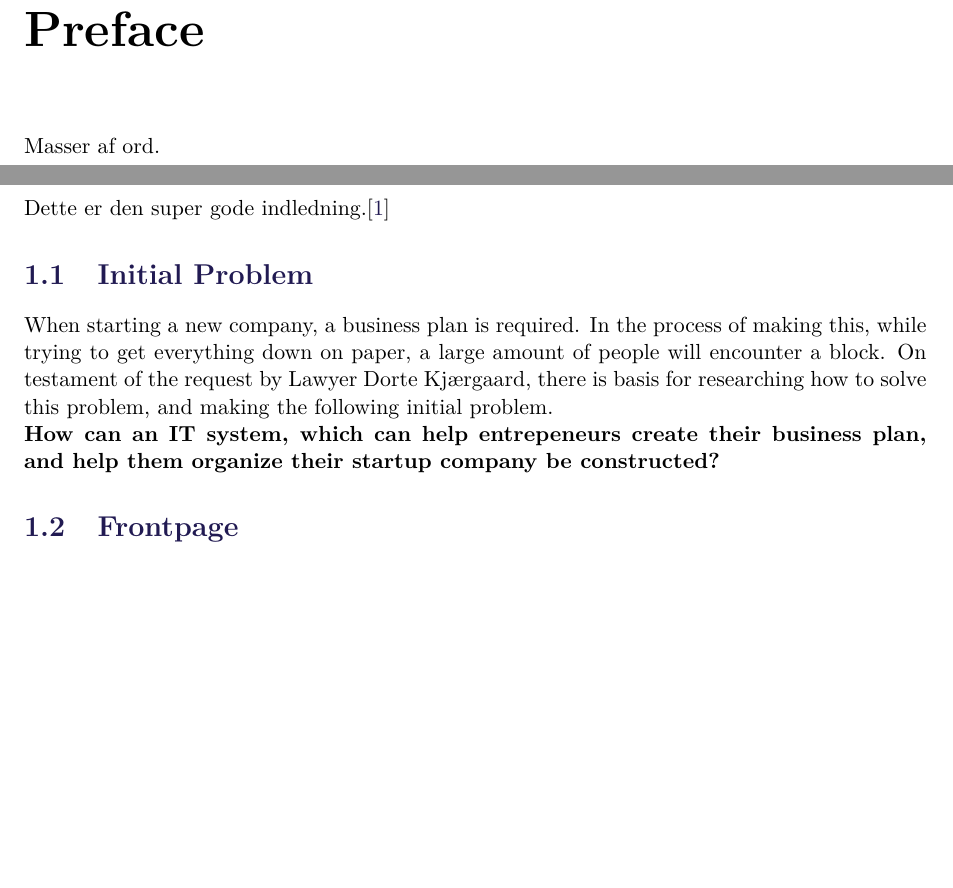
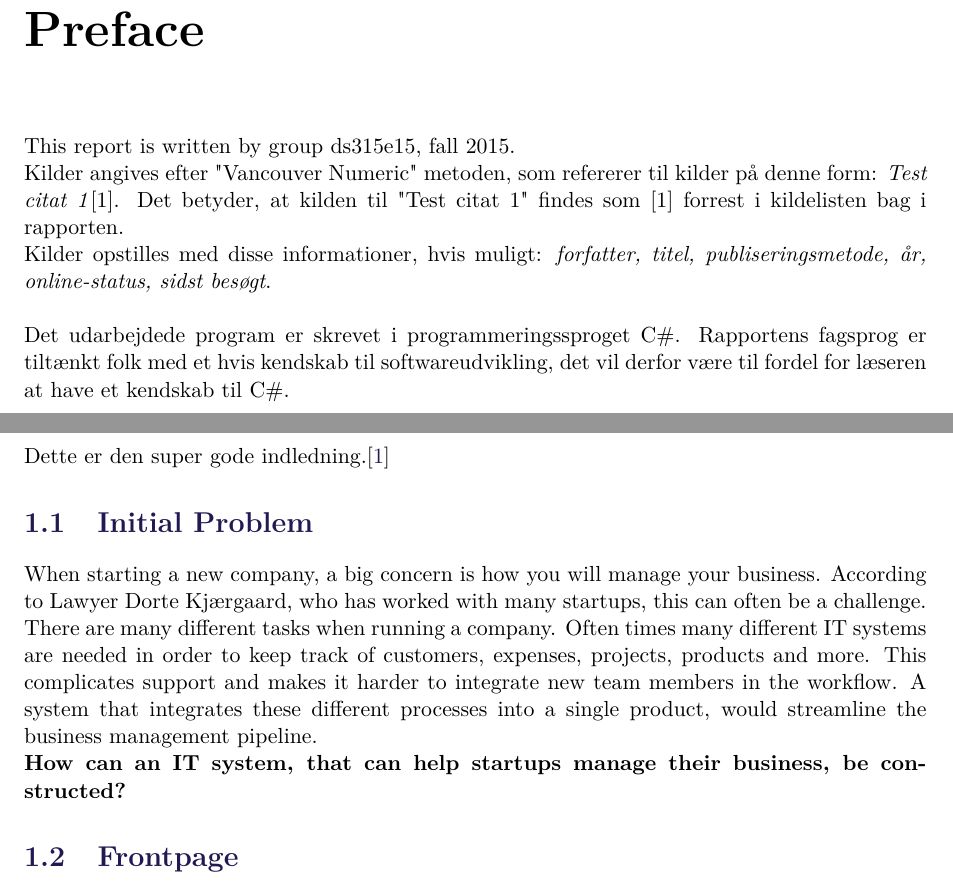
Before and after one commit to pgug/P3, a LaTeX thesis (Rapport/master.tex, which reads Rapport/sections/InitialProblem.tex, Rapport/sections/preface.tex): two parts of pages 9 and 11 of 19, joined at a grey line, cut so that both start at the same text, the shorter picture padded with empty space. Compiled offline with pdfLaTeX.

Commit message:
Initial problem

```diff
--- a/Rapport/sections/InitialProblem.tex
+++ b/Rapport/sections/InitialProblem.tex
@@ -1,4 +1,7 @@
 \section{Initial Problem}
-When starting a new company, a business plan is required. In the process of making this, while trying to get everything down on paper, a large amount of people will encounter a block. On testament of the request by Lawyer Dorte Kjærgaard, there is basis for researching how to solve this problem, and making the following initial problem.
+When starting a new company, a big concern is how you will manage your business.
+According to Lawyer Dorte Kjærgaard, who has worked with many startups, this can often be a challenge. There are many different tasks when running a company. Often times many different IT systems are needed in order to keep track of customers, expenses, projects, products and more. This complicates support and makes it harder to integrate new team members in the workflow.
+A system that integrates these different processes into a single product, would streamline the business management pipeline.
+%Rather than many different tools a single
 
-\textbf{How can an IT system, which can help entrepeneurs create their business plan, and help them organize their startup company be constructed?}
+\textbf{How can an IT system, that can help startups manage their business, be constructed?}
--- a/Rapport/sections/preface.tex
+++ b/Rapport/sections/preface.tex
@@ -1,4 +1,12 @@
 \chapter*{Preface\markboth{Preface}{Preface}}\label{ch:preface}
 \addcontentsline{toc}{chapter}{Preface}
 
-Masser af ord.
+This report is written by group ds315e15, fall 2015.
+
+Kilder angives efter "Vancouver Numeric" metoden, som refererer til kilder på denne form: \textit{Test citat 1}[1]. Det betyder, at kilden til "Test citat 1" findes som [1] forrest i kildelisten bag i rapporten.
+
+Kilder opstilles med disse informationer, hvis muligt: \textit{forfatter, titel, publiseringsmetode, år, online-status, sidst besøgt}. \newline
+
+Det udarbejdede program er skrevet i programmeringssproget C\#. Rapportens fagsprog er tiltænkt folk med et hvis kendskab til softwareudvikling, det vil derfor være til fordel for læseren at have et kendskab til C\#.
+
+%\noindent Det færdige produkt for denne rapport kaldes CAS.NET. Kildekoden til CAS.NET og rapporten som PDF kan findes på den vedlagte disk.
```
